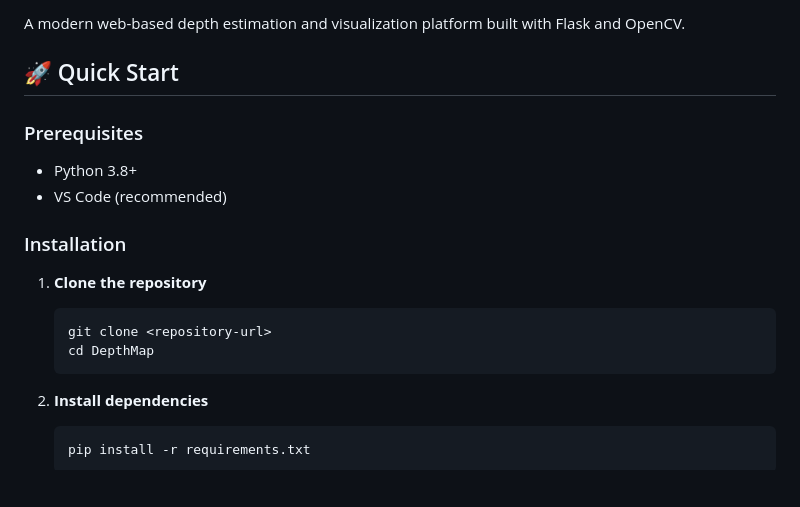
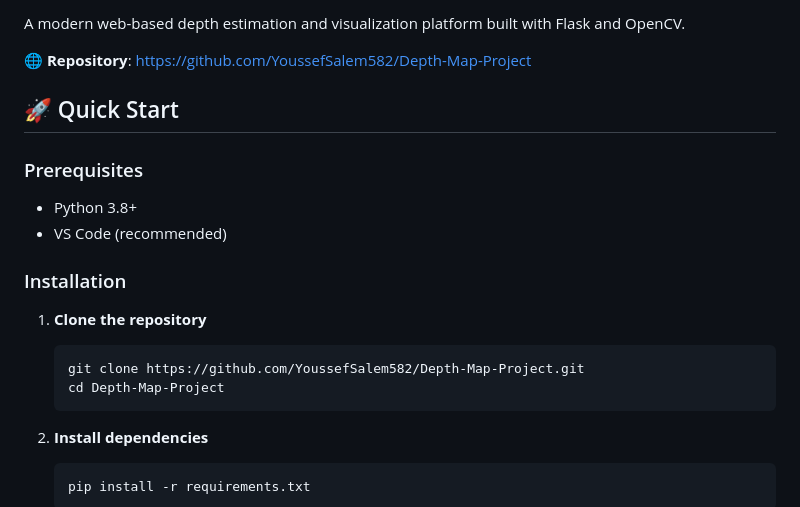
Before and after one commit to YoussefSalem582/Depth-Map-Project, a Markdown page: README.md, the part around one of its changes. Drawn GitHub-style; blank space fills up the shorter version.

Commit message:
Update README with GitHub repository information and badges

````diff
--- a/README.md
+++ b/README.md
@@ -3,4 +8,6 @@
 A modern web-based depth estimation and visualization platform built with Flask and OpenCV.
+
+🌐 **Repository**: [https://github.com/YoussefSalem582/Depth-Map-Project](https://github.com/YoussefSalem582/Depth-Map-Project)
 
 ## 🚀 Quick Start
 
@@ -12,8 +19,8 @@ A modern web-based depth estimation and visualization platform built with Flask
 
 1. **Clone the repository**
    ```bash
-   git clone <repository-url>
-   cd DepthMap
+   git clone https://github.com/YoussefSalem582/Depth-Map-Project.git
+   cd Depth-Map-Project
    ```
 
 2. **Install dependencies**
````
Also changed, not shown: other parts of README.md (+5 -0 lines).
